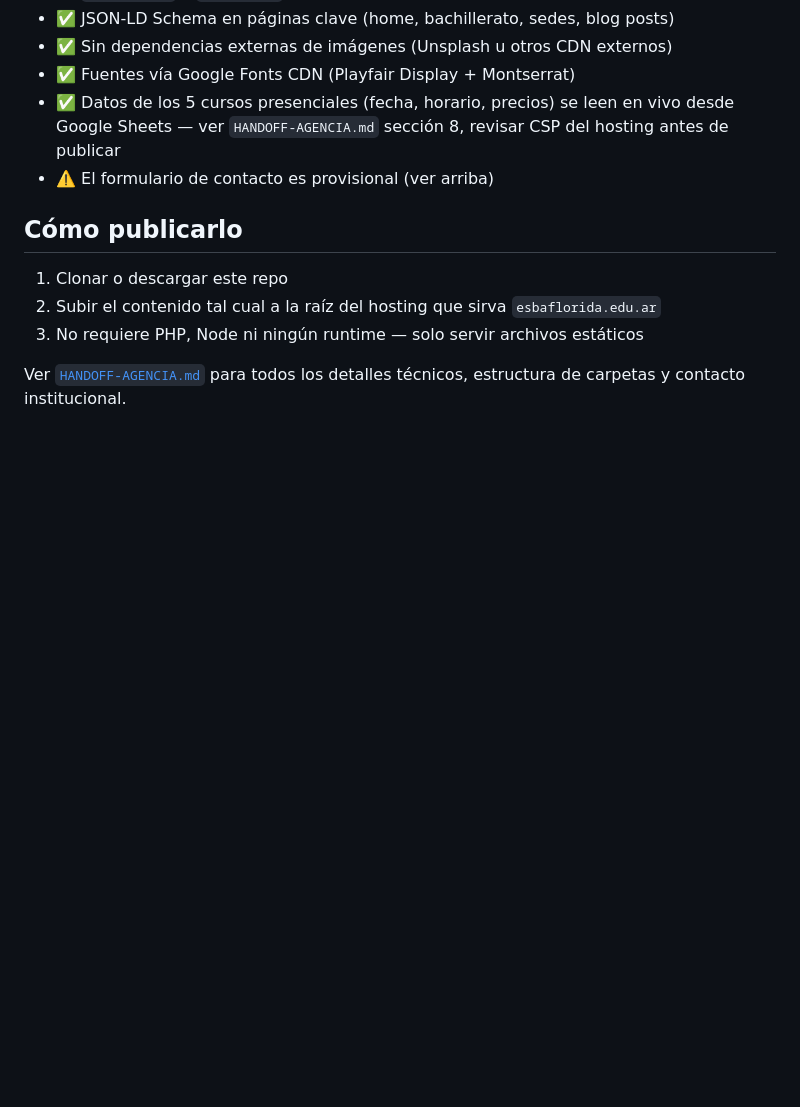
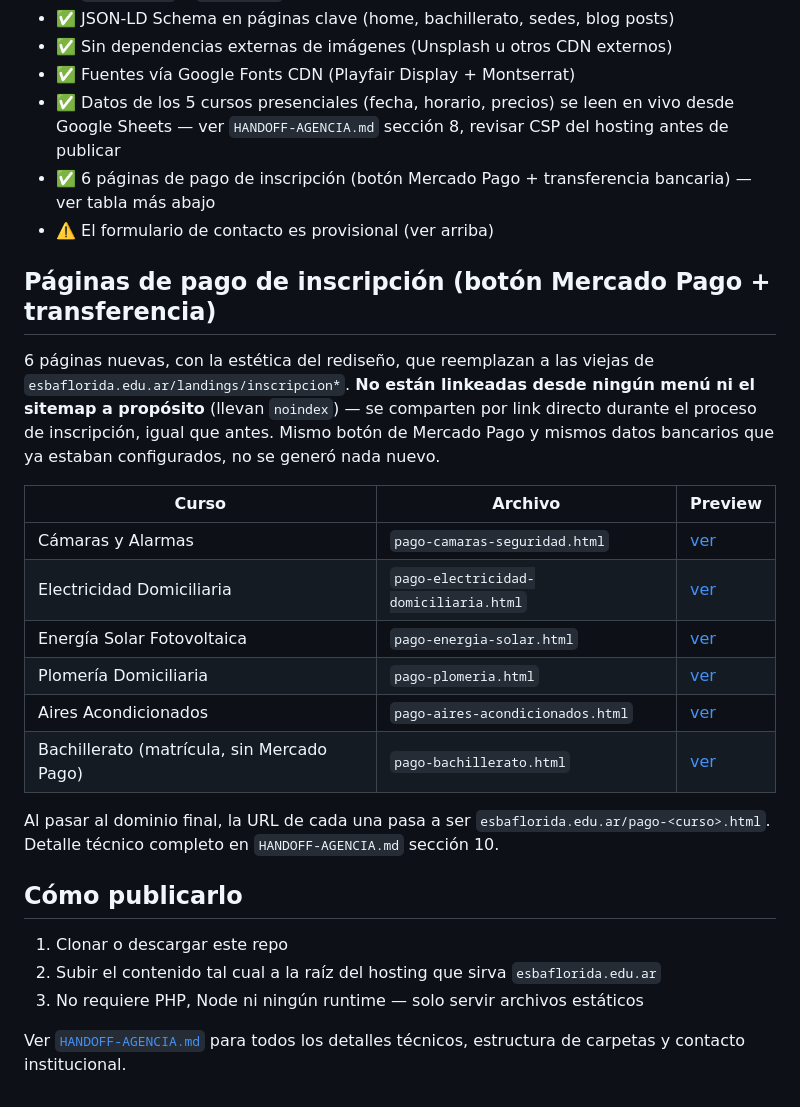
Before and after one commit to gugahermes/esba-florida-redesign, a Markdown page: README.md, the part around the change. Drawn GitHub-style; blank space fills up the shorter version.

Commit message:
docs: agregar links de las 6 páginas de pago al README
Mateo (agencia) preguntó si los links de las páginas de pago estaban
en el README junto con el resto de pendientes — no estaban, solo en
HANDOFF-AGENCIA.md. Se agrega tabla con preview de cada una.

```diff
--- a/README.md
+++ b/README.md
@@ -36,7 +36,23 @@ Estas tareas **no están en el código** — requieren acceso al servidor, cuent
 - ✅ Sin dependencias externas de imágenes (Unsplash u otros CDN externos)
 - ✅ Fuentes vía Google Fonts CDN (Playfair Display + Montserrat)
 - ✅ Datos de los 5 cursos presenciales (fecha, horario, precios) se leen en vivo desde Google Sheets — ver `HANDOFF-AGENCIA.md` sección 8, revisar CSP del hosting antes de publicar
+- ✅ 6 páginas de pago de inscripción (botón Mercado Pago + transferencia bancaria) — ver tabla más abajo
 - ⚠️ El formulario de contacto es provisional (ver arriba)
+
+## Páginas de pago de inscripción (botón Mercado Pago + transferencia)
+
+6 páginas nuevas, con la estética del rediseño, que reemplazan a las viejas de `esbaflorida.edu.ar/landings/inscripcion*`. **No están linkeadas desde ningún menú ni el sitemap a propósito** (llevan `noindex`) — se comparten por link directo durante el proceso de inscripción, igual que antes. Mismo botón de Mercado Pago y mismos datos bancarios que ya estaban configurados, no se generó nada nuevo.
+
+| Curso | Archivo | Preview |
+|---|---|---|
+| Cámaras y Alarmas | `pago-camaras-seguridad.html` | [ver](https://gugahermes.github.io/esba-florida-redesign/pago-camaras-seguridad.html) |
+| Electricidad Domiciliaria | `pago-electricidad-domiciliaria.html` | [ver](https://gugahermes.github.io/esba-florida-redesign/pago-electricidad-domiciliaria.html) |
+| Energía Solar Fotovoltaica | `pago-energia-solar.html` | [ver](https://gugahermes.github.io/esba-florida-redesign/pago-energia-solar.html) |
+| Plomería Domiciliaria | `pago-plomeria.html` | [ver](https://gugahermes.github.io/esba-florida-redesign/pago-plomeria.html) |
+| Aires Acondicionados | `pago-aires-acondicionados.html` | [ver](https://gugahermes.github.io/esba-florida-redesign/pago-aires-acondicionados.html) |
+| Bachillerato (matrícula, sin Mercado Pago) | `pago-bachillerato.html` | [ver](https://gugahermes.github.io/esba-florida-redesign/pago-bachillerato.html) |
+
+Al pasar al dominio final, la URL de cada una pasa a ser `esbaflorida.edu.ar/pago-<curso>.html`. Detalle técnico completo en `HANDOFF-AGENCIA.md` sección 10.
 
 ## Cómo publicarlo
 
```
